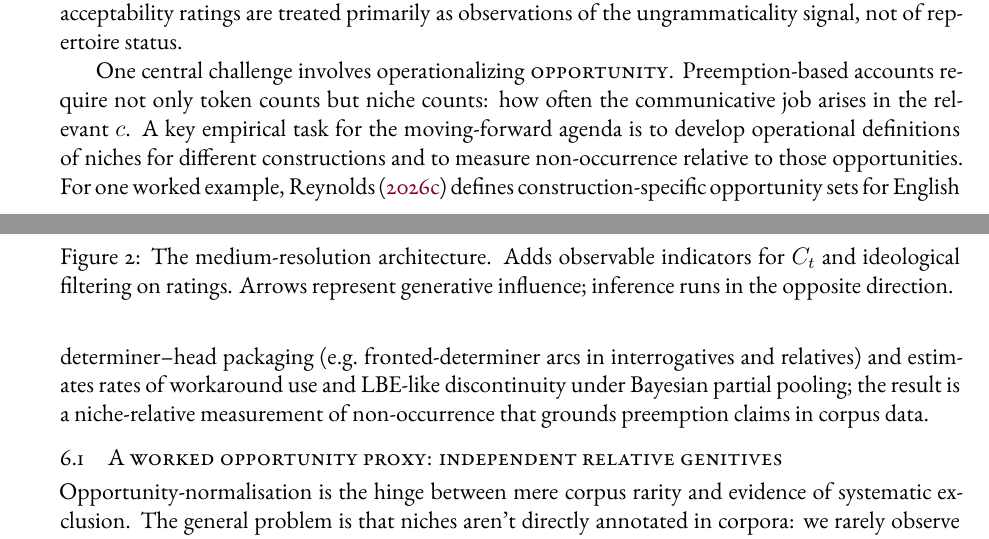
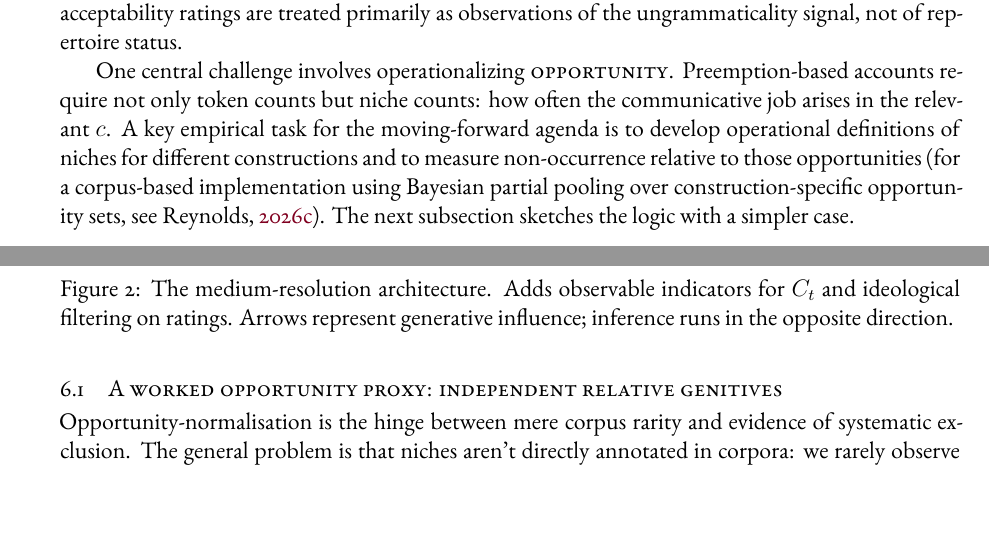
Before and after one commit to BrettRey/Grammaticality-de-idealized-v2, a LaTeX paper (subprojects/asterisk-de-idealized/main.tex): two parts of pages 13 and 14 of 20, joined at a grey line, cut so that both start at the same text, the shorter picture padded with empty space. The pictures show the PDF file subprojects/asterisk-de-idealized/main.pdf that the author committed with the source.

Commit message:
Fix cohesion between §6 opportunity paragraph and §6.1
Reframe LBE citation as parenthetical pointer to a fuller
implementation and add bridging sentence ("The next subsection
sketches the logic with a simpler case") so readers aren't confused
by two adjacent "worked examples."

Co-Authored-By: Claude Opus 4.5 <noreply@anthropic.com>

```diff
--- a/subprojects/asterisk-de-idealized/main.tex
+++ b/subprojects/asterisk-de-idealized/main.tex
@@ -539,7 +539,7 @@ For coherence, evidence comes from interpretive stability under controlled manip
 
 For repertoire status, $C_t$ is latent and can't be inferred from ratings alone. It has to be estimated from converging indicators: production probability in elicitation, corpus frequency normalized by opportunity sets, repair behaviour, recognition latency, and social evaluation under explicit norm-centre manipulations. The state theory motivates an explicit measurement model for $C_t$ in which acceptability ratings are treated primarily as observations of the ungrammaticality signal, not of repertoire status.
 
-One central challenge involves operationalizing \term{opportunity}. Preemption-based accounts require not only token counts but niche counts: how often the communicative job arises in the relevant $c$. A key empirical task for the moving-forward agenda is to develop operational definitions of niches for different constructions and to measure non-occurrence relative to those opportunities. For one worked example, \textcite{reynolds2026lbe} defines construction-specific opportunity sets for English determiner--head packaging (e.g.\ fronted-determiner arcs in interrogatives and relatives) and estimates rates of workaround use and LBE-like discontinuity under Bayesian partial pooling; the result is a niche-relative measurement of non-occurrence that grounds preemption claims in corpus data.
+One central challenge involves operationalizing \term{opportunity}. Preemption-based accounts require not only token counts but niche counts: how often the communicative job arises in the relevant $c$. A key empirical task for the moving-forward agenda is to develop operational definitions of niches for different constructions and to measure non-occurrence relative to those opportunities \autocite[for a corpus-based implementation using Bayesian partial pooling over construction-specific opportunity sets, see][]{reynolds2026lbe}. The next subsection sketches the logic with a simpler case.
 
 \subsection{A worked opportunity proxy: independent relative genitives}\label{sec:opportunity-worked}
 
```
Also changed, not shown: subprojects/asterisk-de-idealized/main.pdf.
